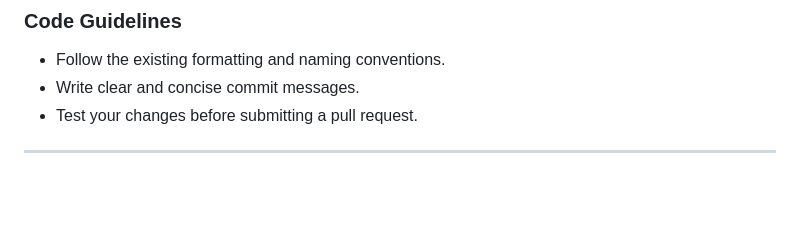
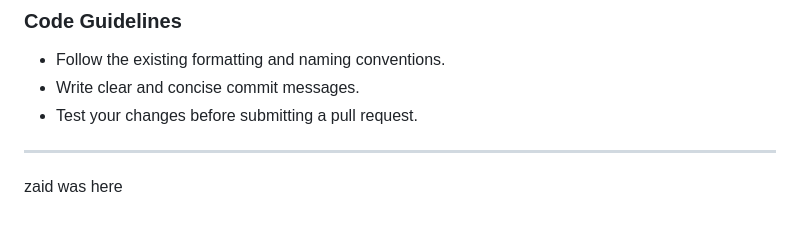
Before and after one commit to Zaidmakandar1/Smile, a Markdown page: README.md, the part around the change. Rendered like a GitHub page; blank space fills up the shorter version.

```diff
--- a/README.md
+++ b/README.md
@@ -191,3 +191,4 @@ Contributions are welcome! Whether you're fixing bugs, improving the UI, adding
 - Test your changes before submitting a pull request.
 
 ---
+zaid was here
```
